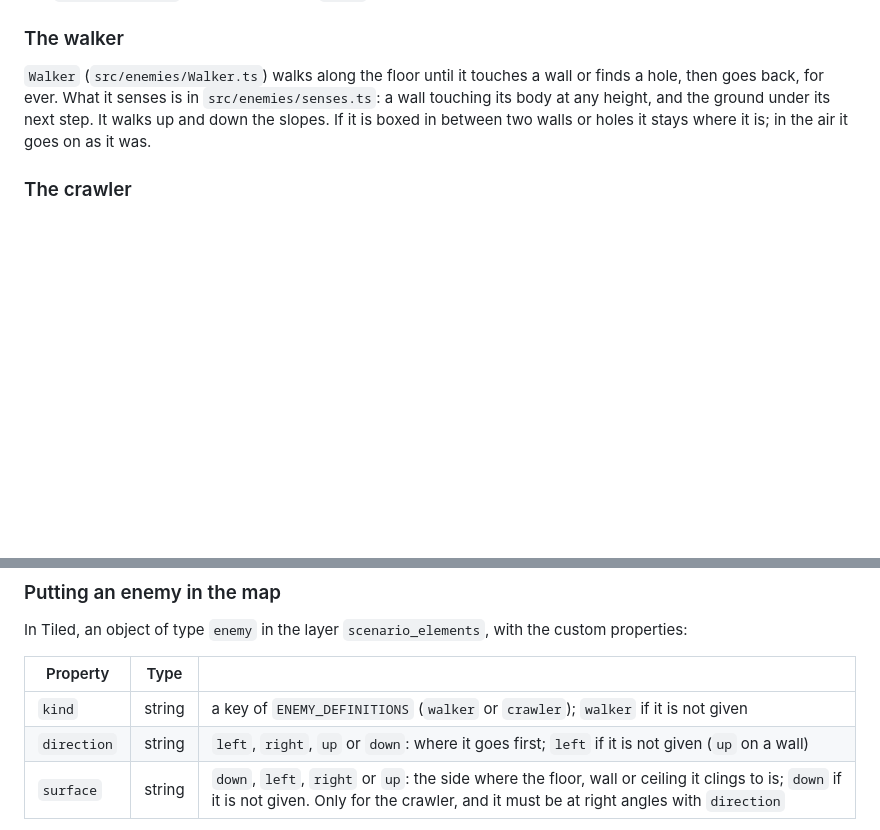
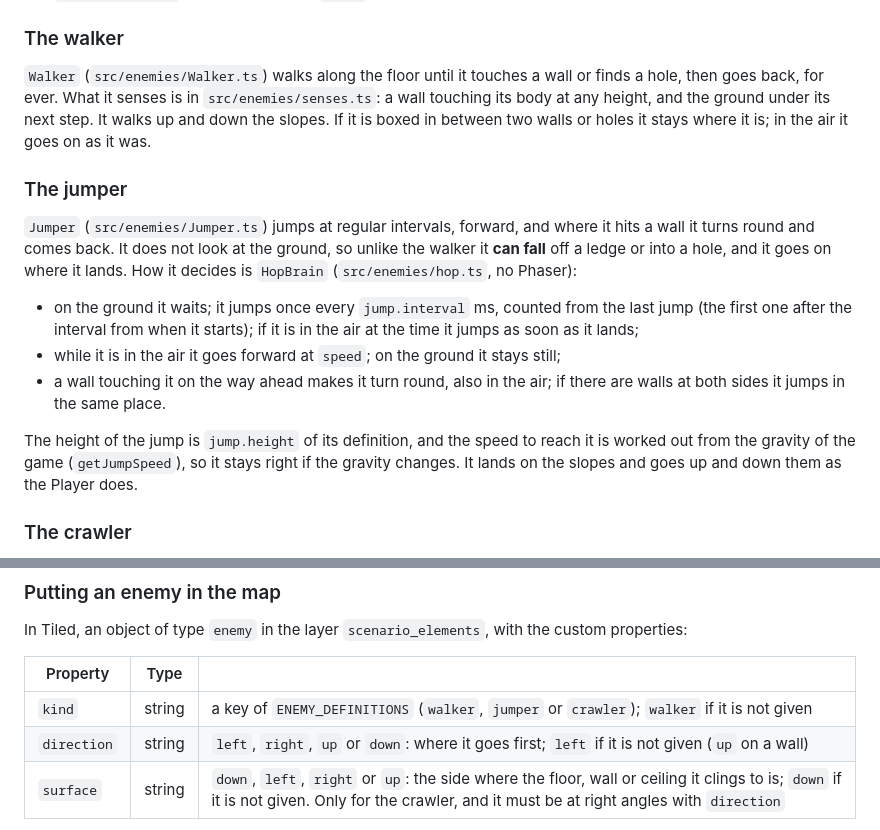
Before and after one commit to AbboDev/Torch, a Markdown page: README.md, 2 parts joined by grey strips. GitHub-like rendering; blank space fills up the shorter version.

Commit message:
docs(enemies): describe the jumper
How it jumps and turns, that it can fall, and the kind in the Tiled property.

```diff
--- a/README.md
+++ b/README.md
@@ -472,6 +472,22 @@ goes back, for ever. What it senses is in `src/enemies/senses.ts`: a wall touchi
 and the ground under its next step. It walks up and down the slopes. If it is boxed in between two walls
 or holes it stays where it is; in the air it goes on as it was.
 
+### The jumper
+
+`Jumper` (`src/enemies/Jumper.ts`) jumps at regular intervals, forward, and where it hits a wall it turns
+round and comes back. It does not look at the ground, so unlike the walker it **can fall** off a ledge or
+into a hole, and it goes on where it lands. How it decides is `HopBrain` (`src/enemies/hop.ts`, no Phaser):
+
+- on the ground it waits; it jumps once every `jump.interval` ms, counted from the last jump (the first one
+  after the interval from when it starts); if it is in the air at the time it jumps as soon as it lands;
+- while it is in the air it goes forward at `speed`; on the ground it stays still;
+- a wall touching it on the way ahead makes it turn round, also in the air; if there are walls at both
+  sides it jumps in the same place.
+
+The height of the jump is `jump.height` of its definition, and the speed to reach it is worked out from the
+gravity of the game (`getJumpSpeed`), so it stays right if the gravity changes. It lands on the slopes and
+goes up and down them as the Player does.
+
 ### The crawler
 
 `Crawler` (`src/enemies/Crawler.ts`) crawls along any surface: the floor, up a wall, along the ceiling, and
@@ -493,7 +509,7 @@ In Tiled, an object of type `enemy` in the layer `scenario_elements`, with the c
 
 | Property | Type | |
 | -------- | ---- | - |
-| `kind` | string | a key of `ENEMY_DEFINITIONS` (`walker` or `crawler`); `walker` if it is not given |
+| `kind` | string | a key of `ENEMY_DEFINITIONS` (`walker`, `jumper` or `crawler`); `walker` if it is not given |
 | `direction` | string | `left`, `right`, `up` or `down`: where it goes first; `left` if it is not given (`up` on a wall) |
 | `surface` | string | `down`, `left`, `right` or `up`: the side where the floor, wall or ceiling it clings to is; `down` if it is not given. Only for the crawler, and it must be at right angles with `direction` |
 
```
